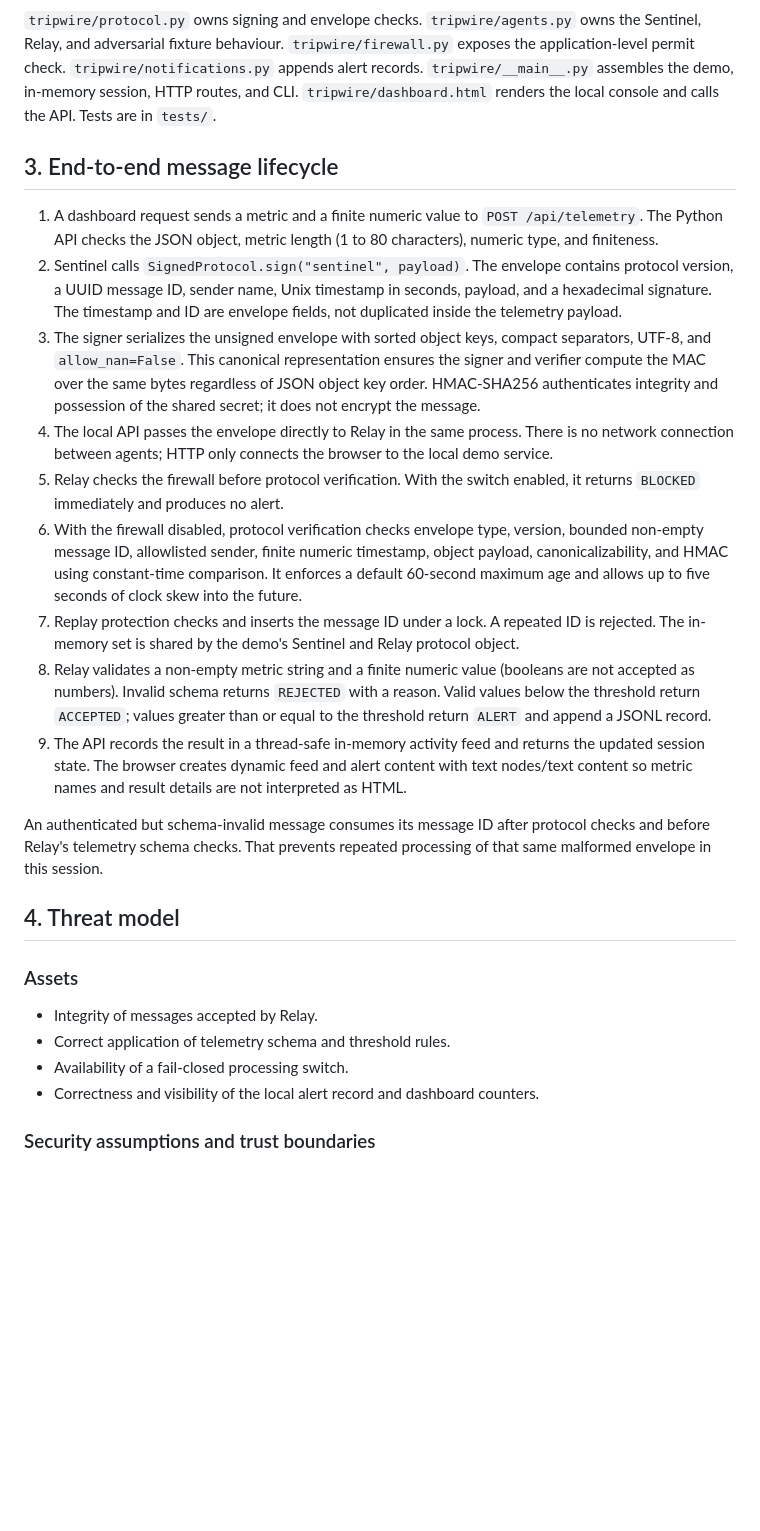
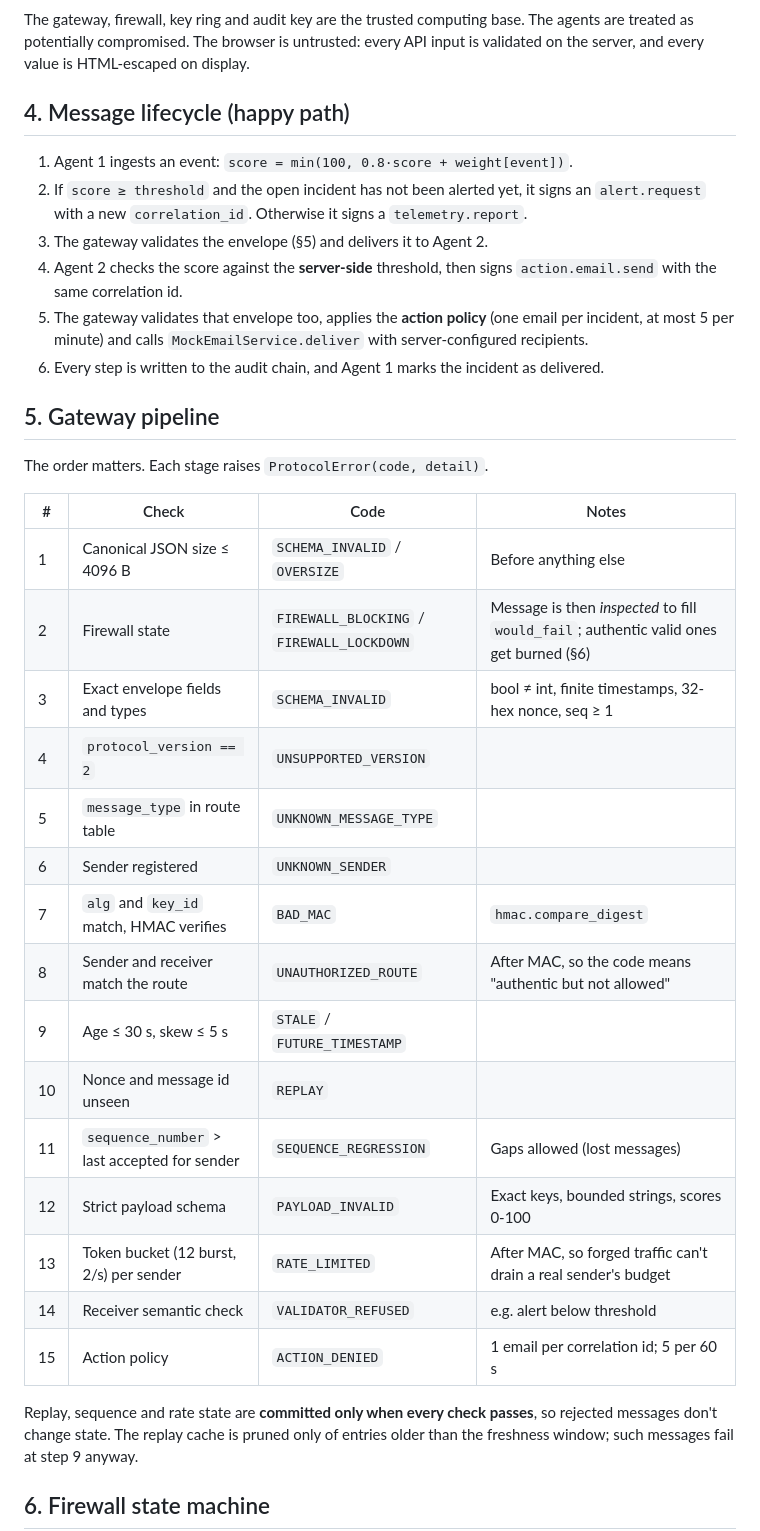
Before and after one commit to 6289subhasree/trip-wiree, a Markdown page: ARCHITECTURE.md, the part around one of its changes. Rendered like a GitHub page; blank space fills up the shorter version.

````diff
--- a/ARCHITECTURE.md
+++ b/ARCHITECTURE.md
@@ -35,29 +59,39 @@ flowchart LR
 ```
 
-`tripwire/protocol.py` owns signing and envelope checks. `tripwire/agents.py` owns the Sentinel, Relay, and adversarial fixture behaviour. `tripwire/firewall.py` exposes the application-level permit check. `tripwire/notifications.py` appends alert records. `tripwire/__main__.py` assembles the demo, in-memory session, HTTP routes, and CLI. `tripwire/dashboard.html` renders the local console and calls the API. Tests are in `tests/`.
+The gateway, firewall, key ring and audit key are the trusted computing base. The agents are treated as potentially compromised. The browser is untrusted: every API input is validated on the server, and every value is HTML-escaped on display.
 
-## 3. End-to-end message lifecycle
+## 4. Message lifecycle (happy path)
 
-1. A dashboard request sends a metric and a finite numeric value to `POST /api/telemetry`. The Python API checks the JSON object, metric length (1 to 80 characters), numeric type, and finiteness.
-2. Sentinel calls `SignedProtocol.sign("sentinel", payload)`. The envelope contains protocol version, a UUID message ID, sender name, Unix timestamp in seconds, payload, and a hexadecimal signature. The timestamp and ID are envelope fields, not duplicated inside the telemetry payload.
-3. The signer serializes the unsigned envelope with sorted object keys, compact separators, UTF-8, and `allow_nan=False`. This canonical representation ensures the signer and verifier compute the MAC over the same bytes regardless of JSON object key order. HMAC-SHA256 authenticates integrity and possession of the shared secret; it does not encrypt the message.
-4. The local API passes the envelope directly to Relay in the same process. There is no network connection between agents; HTTP only connects the browser to the local demo service.
-5. Relay checks the firewall before protocol verification. With the switch enabled, it returns `BLOCKED` immediately and produces no alert.
-6. With the firewall disabled, protocol verification checks envelope type, version, bounded non-empty message ID, allowlisted sender, finite numeric timestamp, object payload, canonicalizability, and HMAC using constant-time comparison. It enforces a default 60-second maximum age and allows up to five seconds of clock skew into the future.
-7. Replay protection checks and inserts the message ID under a lock. A repeated ID is rejected. The in-memory set is shared by the demo's Sentinel and Relay protocol object.
-8. Relay validates a non-empty metric string and a finite numeric value (booleans are not accepted as numbers). Invalid schema returns `REJECTED` with a reason. Valid values below the threshold return `ACCEPTED`; values greater than or equal to the threshold return `ALERT` and append a JSONL record.
-9. The API records the result in a thread-safe in-memory activity feed and returns the updated session state. The browser creates dynamic feed and alert content with text nodes/text content so metric names and result details are not interpreted as HTML.
+1. Agent 1 ingests an event: `score = min(100, 0.8·score + weight[event])`.
+2. If `score ≥ threshold` and the open incident has not been alerted yet, it signs an `alert.request` with a new `correlation_id`. Otherwise it signs a `telemetry.report`.
+3. The gateway validates the envelope (§5) and delivers it to Agent 2.
+4. Agent 2 checks the score against the **server-side** threshold, then signs `action.email.send` with the same correlation id.
+5. The gateway validates that envelope too, applies the **action policy** (one email per incident, at most 5 per minute) and calls `MockEmailService.deliver` with server-configured recipients.
+6. Every step is written to the audit chain, and Agent 1 marks the incident as delivered.
 
-An authenticated but schema-invalid message consumes its message ID after protocol checks and before Relay's telemetry schema checks. That prevents repeated processing of that same malformed envelope in this session.
+## 5. Gateway pipeline
 
-## 4. Threat model
+The order matters. Each stage raises `ProtocolError(code, detail)`.
 
-### Assets
+| # | Check | Code | Notes |
+|---|---|---|---|
+| 1 | Canonical JSON size ≤ 4096 B | `SCHEMA_INVALID` / `OVERSIZE` | Before anything else |
+| 2 | Firewall state | `FIREWALL_BLOCKING` / `FIREWALL_LOCKDOWN` | Message is then *inspected* to fill `would_fail`; authentic valid ones get burned (§6) |
+| 3 | Exact envelope fields and types | `SCHEMA_INVALID` | bool ≠ int, finite timestamps, 32-hex nonce, seq ≥ 1 |
+| 4 | `protocol_version == 2` | `UNSUPPORTED_VERSION` | |
+| 5 | `message_type` in route table | `UNKNOWN_MESSAGE_TYPE` | |
+| 6 | Sender registered | `UNKNOWN_SENDER` | |
+| 7 | `alg` and `key_id` match, HMAC verifies | `BAD_MAC` | `hmac.compare_digest` |
+| 8 | Sender and receiver match the route | `UNAUTHORIZED_ROUTE` | After MAC, so the code means "authentic but not allowed" |
+| 9 | Age ≤ 30 s, skew ≤ 5 s | `STALE` / `FUTURE_TIMESTAMP` | |
+| 10 | Nonce and message id unseen | `REPLAY` | |
+| 11 | `sequence_number` > last accepted for sender | `SEQUENCE_REGRESSION` | Gaps allowed (lost messages) |
+| 12 | Strict payload schema | `PAYLOAD_INVALID` | Exact keys, bounded strings, scores 0-100 |
+| 13 | Token bucket (12 burst, 2/s) per sender | `RATE_LIMITED` | After MAC, so forged traffic can't drain a real sender's budget |
+| 14 | Receiver semantic check | `VALIDATOR_REFUSED` | e.g. alert below threshold |
+| 15 | Action policy | `ACTION_DENIED` | 1 email per correlation id; 5 per 60 s |
 
-- Integrity of messages accepted by Relay.
-- Correct application of telemetry schema and threshold rules.
-- Availability of a fail-closed processing switch.
-- Correctness and visibility of the local alert record and dashboard counters.
+Replay, sequence and rate state are **committed only when every check passes**, so rejected messages don't change state. The replay cache is pruned only of entries older than the freshness window; such messages fail at step 9 anyway.
 
-### Security assumptions and trust boundaries
+## 6. Firewall state machine
 
````
Also changed, not shown: other parts of ARCHITECTURE.md (+103 -91 lines), docs/DEMO.md (added, +42 -0 lines).
